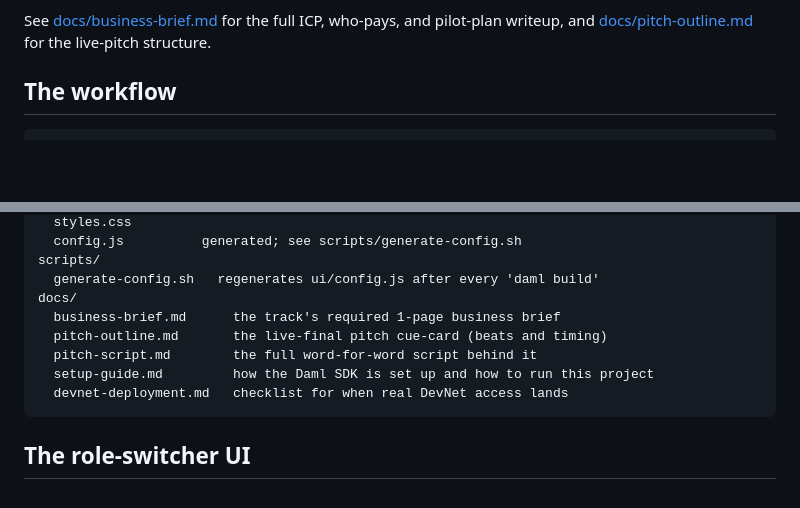
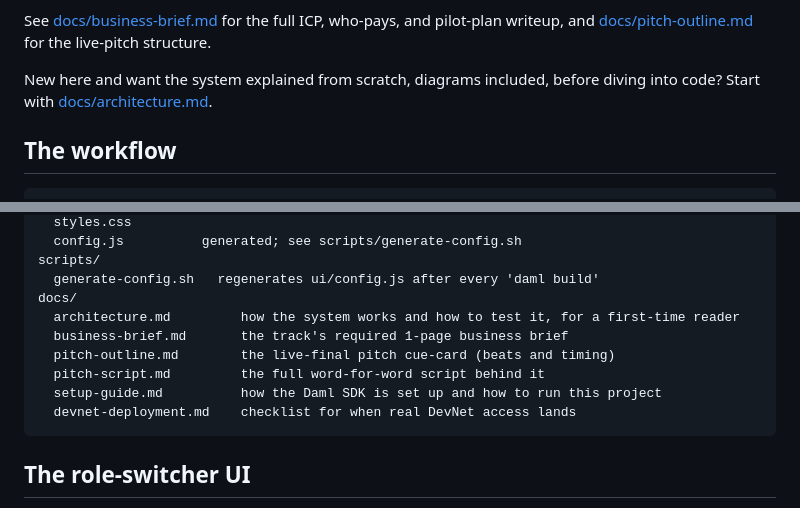
Before and after one commit to angelraph/mobilis, a Markdown page: README.md, 2 parts joined by grey strips. GitHub-like rendering; blank space fills up the shorter version.

````diff
--- a/README.md
+++ b/README.md
@@ -32,6 +32,10 @@ data still handled manually (SIX).
 See [docs/business-brief.md](docs/business-brief.md) for the full ICP,
 who-pays, and pilot-plan writeup, and
 [docs/pitch-outline.md](docs/pitch-outline.md) for the live-pitch structure.
+
+New here and want the system explained from scratch, diagrams included,
+before diving into code? Start with
+[docs/architecture.md](docs/architecture.md).
 
 ## The workflow
 
@@ -83,11 +87,12 @@ ui/                  the role-switcher UI, a static page served by the JSON API
 scripts/
   generate-config.sh   regenerates ui/config.js after every 'daml build'
 docs/
-  business-brief.md      the track's required 1-page business brief
-  pitch-outline.md       the live-final pitch cue-card (beats and timing)
-  pitch-script.md        the full word-for-word script behind it
-  setup-guide.md         how the Daml SDK is set up and how to run this project
-  devnet-deployment.md   checklist for when real DevNet access lands
+  architecture.md         how the system works and how to test it, for a first-time reader
+  business-brief.md       the track's required 1-page business brief
+  pitch-outline.md        the live-final pitch cue-card (beats and timing)
+  pitch-script.md         the full word-for-word script behind it
+  setup-guide.md          how the Daml SDK is set up and how to run this project
+  devnet-deployment.md    checklist for when real DevNet access lands
 ```
 
 ## The role-switcher UI
````
Also changed, not shown: docs/architecture.md (added, +191 -0 lines), docs/x-thread.md (+5 -8 lines).
